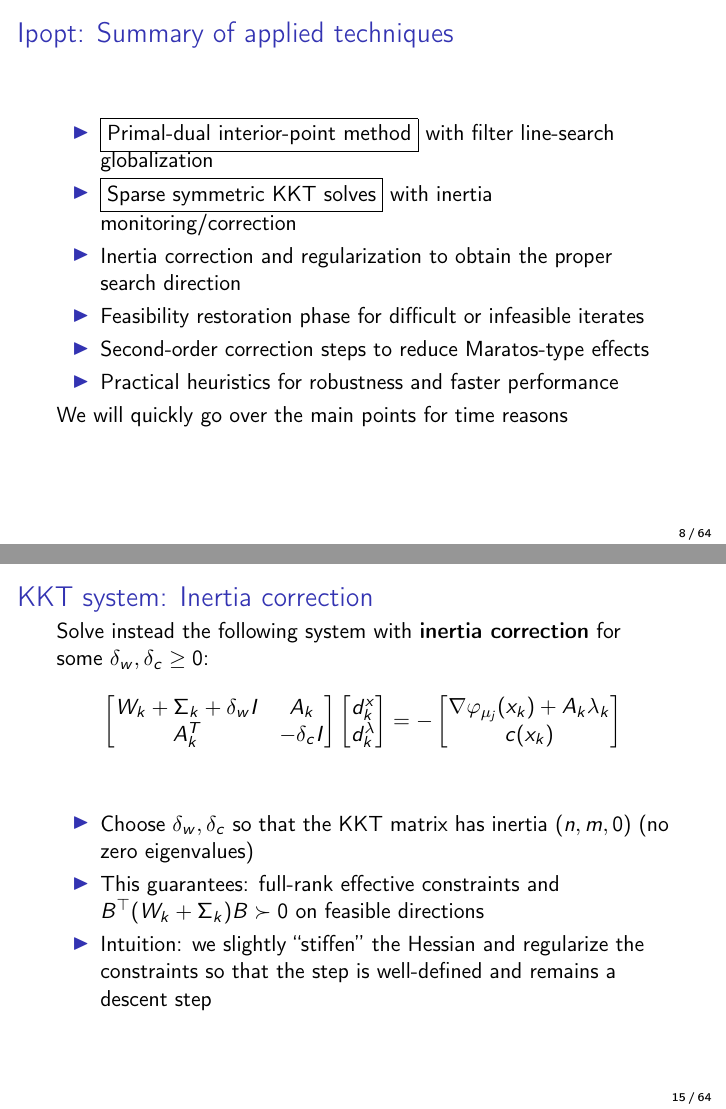
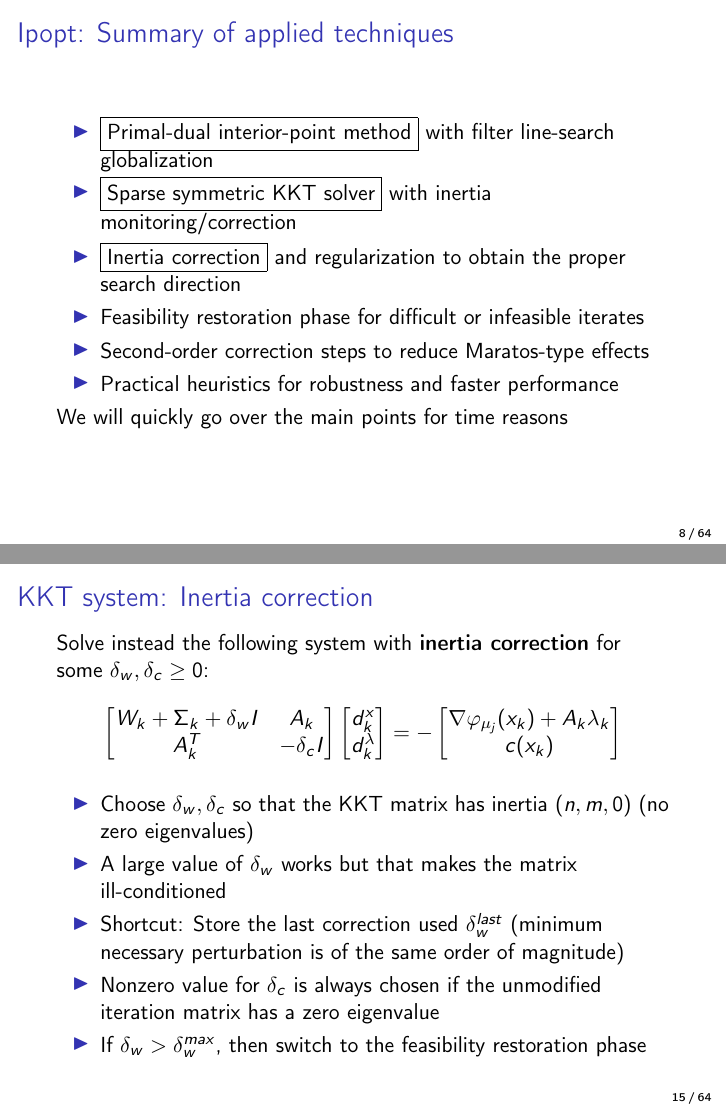
Before and after one commit to hlisdero/JMCS_Seminar_Applied_Optimization, LaTeX slides (Presentation/Presentation.tex): pages 8 and 21 of 74, joined at a grey line. Compiled offline with pdfLaTeX.

Commit message:
feat: explain better inertia correction

```diff
--- a/Presentation/Presentation.tex
+++ b/Presentation/Presentation.tex
@@ -146,8 +146,8 @@
 
   \begin{itemize}
     \item \fbox{Primal-dual interior-point method} with filter line-search globalization
-    \item \fbox{Sparse symmetric KKT solves} with inertia monitoring/correction
-    \item Inertia correction and regularization to obtain the proper search direction
+    \item \fbox{Sparse symmetric KKT solver} with inertia monitoring/correction
+    \item \fbox{Inertia correction} and regularization to obtain the proper search direction
     \item Feasibility restoration phase for difficult or infeasible iterates
     \item Second-order correction steps to reduce Maratos-type effects
     \item Practical heuristics for robustness and faster performance
@@ -387,7 +384,6 @@
 \end{frame}
 
 \begin{frame}{KKT system: Inertia correction}
-  \vspace{-2.0em}
 
   Solve instead the following system with \textbf{inertia correction} for some $\delta_w, \delta_c \ge 0$:
 
@@ -413,8 +409,10 @@
 
   \begin{itemize}
     \item Choose $\delta_w, \delta_c$ so that the KKT matrix has inertia $(n, m, 0)$ (no zero eigenvalues)
-    \item This guarantees: full-rank effective constraints and $B^\top (W_k + \Sigma_k) B \succ 0$ on feasible directions
-    \item Intuition: we slightly ``stiffen'' the Hessian and regularize the constraints so that the step is well-defined and remains a descent step
+    \item A large value of $\delta_w$ works but that makes the matrix ill-conditioned
+    \item Shortcut: Store the last correction used $\delta_w^{last}$ (minimum necessary perturbation is of the same order of magnitude)
+    \item Nonzero value for $\delta_c$ is always chosen if the unmodified iteration matrix has a zero eigenvalue
+    \item If $\delta_w > \delta_w^{max}$, then switch to the feasibility restoration phase
   \end{itemize}
 
 \end{frame}
```
Also changed, not shown: Presentation/Presentation.pdf, Presentation/Presentation.tex (5 more changed lines).
